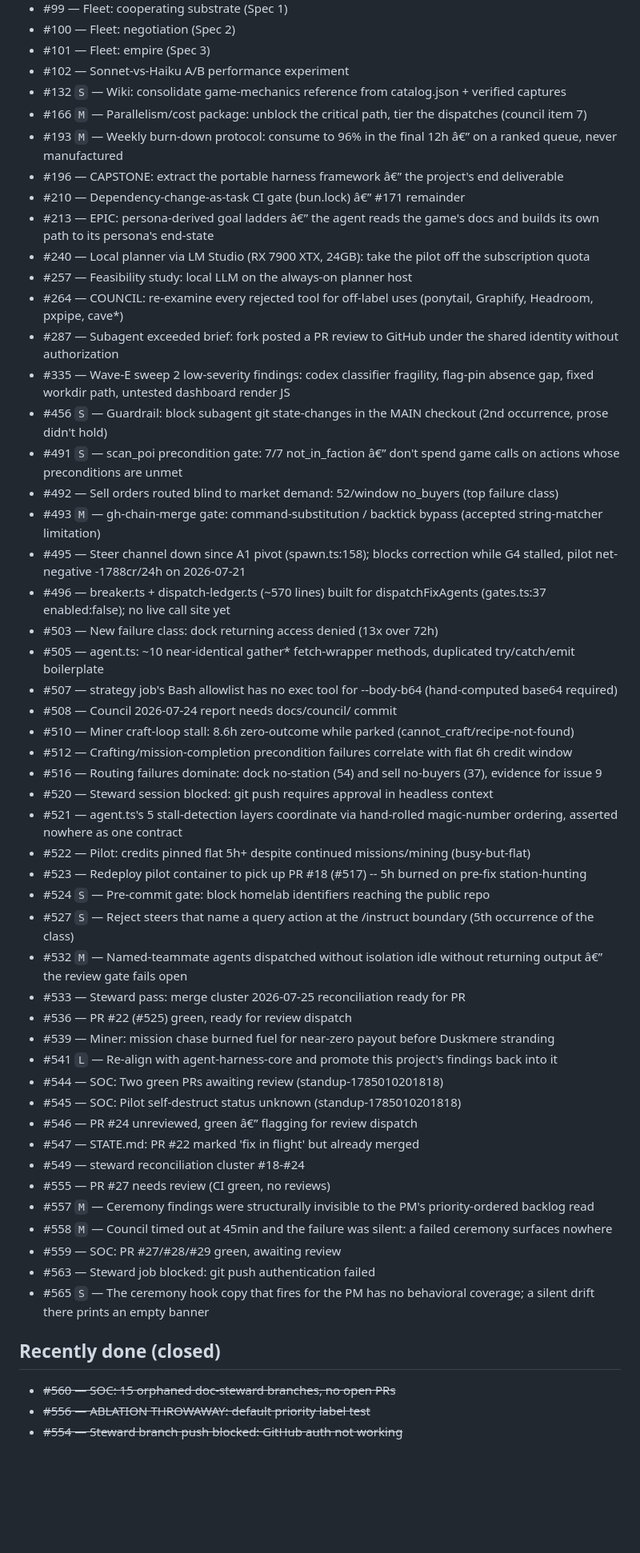
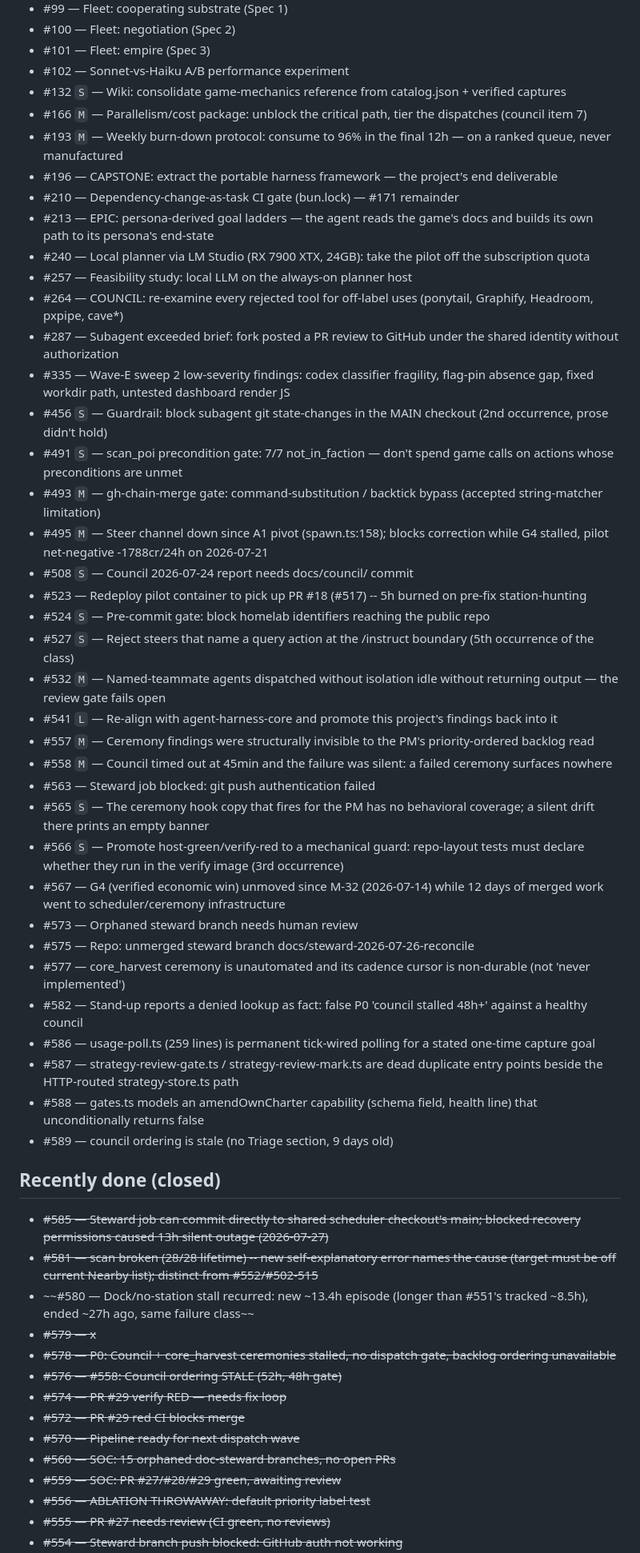
Before and after one commit to Cringely/spacemolt-harness, a Markdown page: docs/backlog.md, the part around one of its changes. Shown at 80% size. Drawn GitHub-style; blank space fills up the shorter version.

```diff
--- a/docs/backlog.md
+++ b/docs/backlog.md
@@ -79,53 +97,53 @@ _Regenerated from 101 open issues._
 - #102 — Sonnet-vs-Haiku A/B performance experiment
 - #132 `S` — Wiki: consolidate game-mechanics reference from catalog.json + verified captures
 - #166 `M` — Parallelism/cost package: unblock the critical path, tier the dispatches (council item 7)
-- #193 `M` — Weekly burn-down protocol: consume to 96% in the final 12h â€” on a ranked queue, never manufactured
-- #196 — CAPSTONE: extract the portable harness framework â€” the project's end deliverable
-- #210 — Dependency-change-as-task CI gate (bun.lock) â€” #171 remainder
-- #213 — EPIC: persona-derived goal ladders â€” the agent reads the game's docs and builds its own path to its persona's end-state
+- #193 `M` — Weekly burn-down protocol: consume to 96% in the final 12h — on a ranked queue, never manufactured
+- #196 — CAPSTONE: extract the portable harness framework — the project's end deliverable
+- #210 — Dependency-change-as-task CI gate (bun.lock) — #171 remainder
+- #213 — EPIC: persona-derived goal ladders — the agent reads the game's docs and builds its own path to its persona's end-state
 - #240 — Local planner via LM Studio (RX 7900 XTX, 24GB): take the pilot off the subscription quota
 - #257 — Feasibility study: local LLM on the always-on planner host
 - #264 — COUNCIL: re-examine every rejected tool for off-label uses (ponytail, Graphify, Headroom, pxpipe, cave*)
 - #287 — Subagent exceeded brief: fork posted a PR review to GitHub under the shared identity without authorization
 - #335 — Wave-E sweep 2 low-severity findings: codex classifier fragility, flag-pin absence gap, fixed workdir path, untested dashboard render JS
 - #456 `S` — Guardrail: block subagent git state-changes in the MAIN checkout (2nd occurrence, prose didn't hold)
-- #491 `S` — scan_poi precondition gate: 7/7 not_in_faction â€” don't spend game calls on actions whose preconditions are unmet
-- #492 — Sell orders routed blind to market demand: 52/window no_buyers (top failure class)
+- #491 `S` — scan_poi precondition gate: 7/7 not_in_faction — don't spend game calls on actions whose preconditions are unmet
 - #493 `M` — gh-chain-merge gate: command-substitution / backtick bypass (accepted string-matcher limitation)
-- #495 — Steer channel down since A1 pivot (spawn.ts:158); blocks correction while G4 stalled, pilot net-negative -1788cr/24h on 2026-07-21
-- #496 — breaker.ts + dispatch-ledger.ts (~570 lines) built for dispatchFixAgents (gates.ts:37 enabled:false); no live call site yet
-- #503 — New failure class: dock returning access denied (13x over 72h)
-- #505 — agent.ts: ~10 near-identical gather* fetch-wrapper methods, duplicated try/catch/emit boilerplate
-- #507 — strategy job's Bash allowlist has no exec tool for --body-b64 (hand-computed base64 required)
-- #508 — Council 2026-07-24 report needs docs/council/ commit
-- #510 — Miner craft-loop stall: 8.6h zero-outcome while parked (cannot_craft/recipe-not-found)
-- #512 — Crafting/mission-completion precondition failures correlate with flat 6h credit window
-- #516 — Routing failures dominate: dock no-station (54) and sell no-buyers (37), evidence for issue 9
-- #520 — Steward session blocked: git push requires approval in headless context
-- #521 — agent.ts's 5 stall-detection layers coordinate via hand-rolled magic-number ordering, asserted nowhere as one contract
-- #522 — Pilot: credits pinned flat 5h+ despite continued missions/mining (busy-but-flat)
+- #495 `M` — Steer channel down since A1 pivot (spawn.ts:158); blocks correction while G4 stalled, pilot net-negative -1788cr/24h on 2026-07-21
+- #508 `S` — Council 2026-07-24 report needs docs/council/ commit
 - #523 — Redeploy pilot container to pick up PR #18 (#517) -- 5h burned on pre-fix station-hunting
 - #524 `S` — Pre-commit gate: block homelab identifiers reaching the public repo
 - #527 `S` — Reject steers that name a query action at the /instruct boundary (5th occurrence of the class)
-- #532 `M` — Named-teammate agents dispatched without isolation idle without returning output â€” the review gate fails open
-- #533 — Steward pass: merge cluster 2026-07-25 reconciliation ready for PR
-- #536 — PR #22 (#525) green, ready for review dispatch
-- #539 — Miner: mission chase burned fuel for near-zero payout before Duskmere stranding
+- #532 `M` — Named-teammate agents dispatched without isolation idle without returning output — the review gate fails open
 - #541 `L` — Re-align with agent-harness-core and promote this project's findings back into it
-- #544 — SOC: Two green PRs awaiting review (standup-1785010201818)
-- #545 — SOC: Pilot self-destruct status unknown (standup-1785010201818)
-- #546 — PR #24 unreviewed, green â€” flagging for review dispatch
-- #547 — STATE.md: PR #22 marked 'fix in flight' but already merged
-- #549 — steward reconciliation cluster #18-#24
-- #555 — PR #27 needs review (CI green, no reviews)
 - #557 `M` — Ceremony findings were structurally invisible to the PM's priority-ordered backlog read
 - #558 `M` — Council timed out at 45min and the failure was silent: a failed ceremony surfaces nowhere
-- #559 — SOC: PR #27/#28/#29 green, awaiting review
 - #563 — Steward job blocked: git push authentication failed
 - #565 `S` — The ceremony hook copy that fires for the PM has no behavioral coverage; a silent drift there prints an empty banner
+- #566 `S` — Promote host-green/verify-red to a mechanical guard: repo-layout tests must declare whether they run in the verify image (3rd occurrence)
+- #567 — G4 (verified economic win) unmoved since M-32 (2026-07-14) while 12 days of merged work went to scheduler/ceremony infrastructure
+- #573 — Orphaned steward branch needs human review
+- #575 — Repo: unmerged steward branch docs/steward-2026-07-26-reconcile
+- #577 — core_harvest ceremony is unautomated and its cadence cursor is non-durable (not 'never implemented')
+- #582 — Stand-up reports a denied lookup as fact: false P0 'council stalled 48h+' against a healthy council
+- #586 — usage-poll.ts (259 lines) is permanent tick-wired polling for a stated one-time capture goal
+- #587 — strategy-review-gate.ts / strategy-review-mark.ts are dead duplicate entry points beside the HTTP-routed strategy-store.ts path
+- #588 — gates.ts models an amendOwnCharter capability (schema field, health line) that unconditionally returns false
+- #589 — council ordering is stale (no Triage section, 9 days old)
 
 ## Recently done (closed)
 
+- ~~#585 — Steward job can commit directly to shared scheduler checkout's main; blocked recovery permissions caused 13h silent outage (2026-07-27)~~
+- ~~#581 — scan broken (28/28 lifetime) -- new self-explanatory error names the cause (target must be off current Nearby list); distinct from #552/#502-515~~
+- ~~#580 — Dock/no-station stall recurred: new ~13.4h episode (longer than #551's tracked ~8.5h), ended ~27h ago, same failure class~~
+- ~~#579 — x~~
+- ~~#578 — P0: Council + core_harvest ceremonies stalled, no dispatch gate, backlog ordering unavailable~~
+- ~~#576 — #558: Council ordering STALE (52h, 48h gate)~~
+- ~~#574 — PR #29 verify RED — needs fix loop~~
+- ~~#572 — PR #29 red CI blocks merge~~
+- ~~#570 — Pipeline ready for next dispatch wave~~
 - ~~#560 — SOC: 15 orphaned doc-steward branches, no open PRs~~
+- ~~#559 — SOC: PR #27/#28/#29 green, awaiting review~~
 - ~~#556 — ABLATION THROWAWAY: default priority label test~~
+- ~~#555 — PR #27 needs review (CI green, no reviews)~~
 - ~~#554 — Steward branch push blocked: GitHub auth not working~~
```
Also changed, not shown: other parts of docs/backlog.md (+40 -33 lines), docs/STATE.md (+14 -10 lines).
